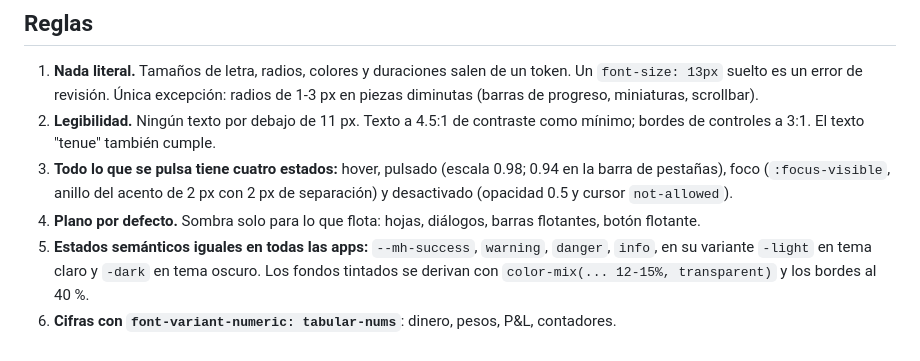
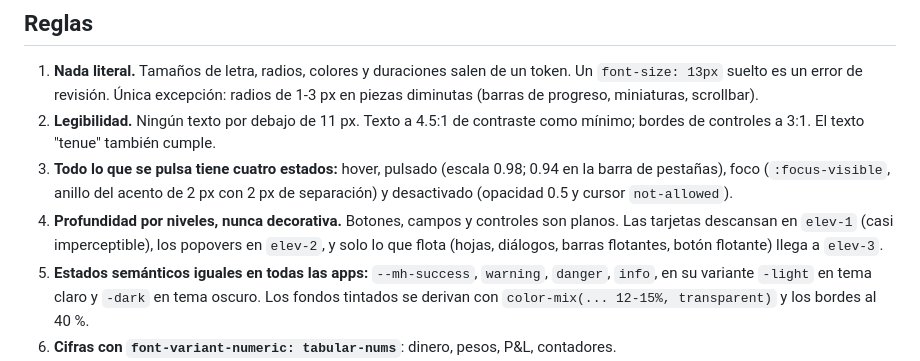
Before and after one commit to masanco7/portfolio-mario.sanchis, a Markdown page: docs/guia-estilos.md, the part around the change. Drawn GitHub-style.

Commit message:
PF-005: guide rule 4 describes depth levels (cards elev-1, floating elev-3)
Ticket: PF-005
Co-Authored-By: Claude Opus 5.5 <noreply@anthropic.com>

```diff
--- a/docs/guia-estilos.md
+++ b/docs/guia-estilos.md
@@ -50,8 +50,9 @@ a la vez y se comprueba con `sha256sum` que siguen siendo iguales.
 3. **Todo lo que se pulsa tiene cuatro estados:** hover, pulsado (escala 0.98; 0.94 en la
    barra de pestañas), foco (`:focus-visible`, anillo del acento de 2 px con 2 px de
    separación) y desactivado (opacidad 0.5 y cursor `not-allowed`).
-4. **Plano por defecto.** Sombra solo para lo que flota: hojas, diálogos, barras flotantes,
-   botón flotante.
+4. **Profundidad por niveles, nunca decorativa.** Botones, campos y controles son planos.
+   Las tarjetas descansan en `elev-1` (casi imperceptible), los popovers en `elev-2`, y solo
+   lo que flota (hojas, diálogos, barras flotantes, botón flotante) llega a `elev-3`.
 5. **Estados semánticos iguales en todas las apps:** `--mh-success`, `warning`, `danger`,
    `info`, en su variante `-light` en tema claro y `-dark` en tema oscuro. Los fondos
    tintados se derivan con `color-mix(... 12-15%, transparent)` y los bordes al 40 %.
```
